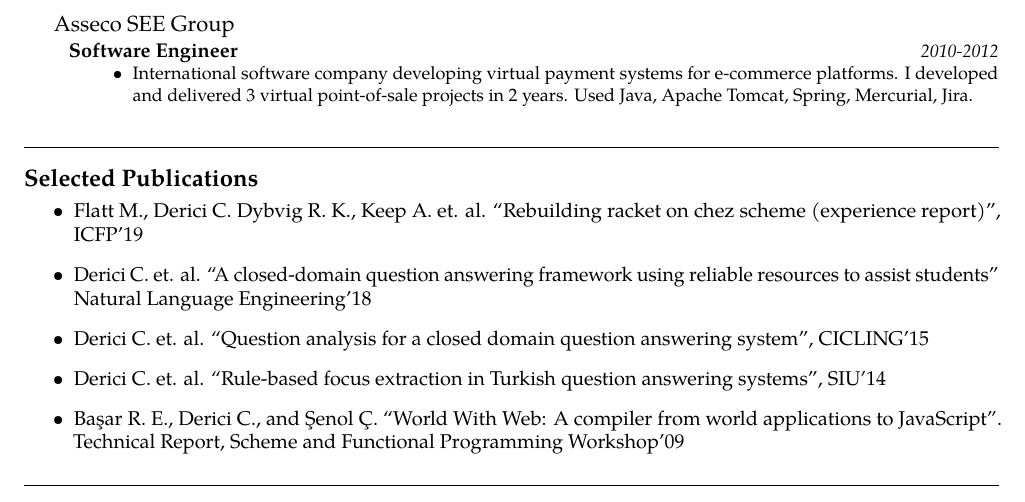
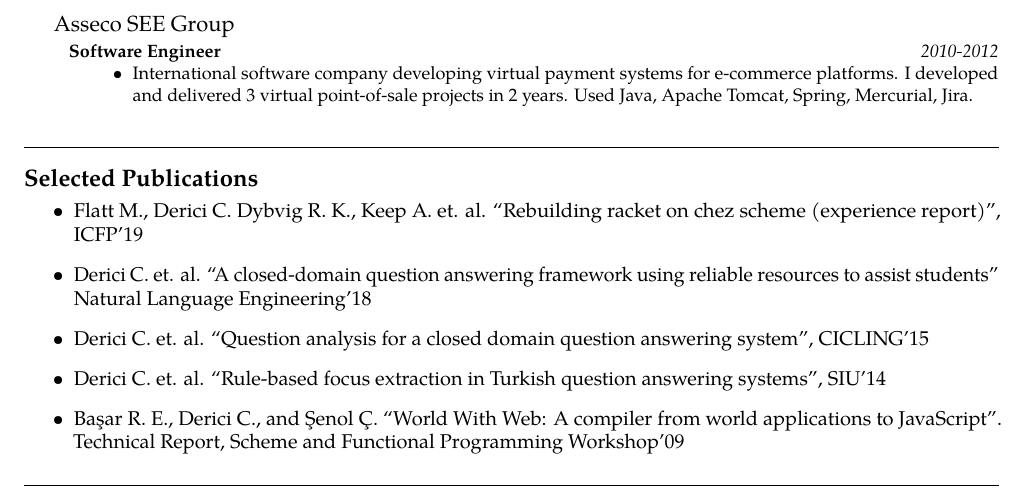
Before and after one commit to cderici/resume, a LaTeX document (pl.tex, which reads src/jobs/asseco.tex): part of page 2 of 2, cut so that both start at the same text. Compiled offline with pdfLaTeX.

Commit message:
fix(jobs): bleeding \small in headedsubsection environment

```diff
--- a/src/jobs/asseco.tex
+++ b/src/jobs/asseco.tex
@@ -2,7 +2,7 @@
 
 \headedsection % Employer name which can include a hyperlink and location/URL on the right side of the page
 {Asseco SEE Group}
-{} {
+{\small } {
 
 \headedsubsection % Job title entry for the current employer
 {Software Engineer}
```
